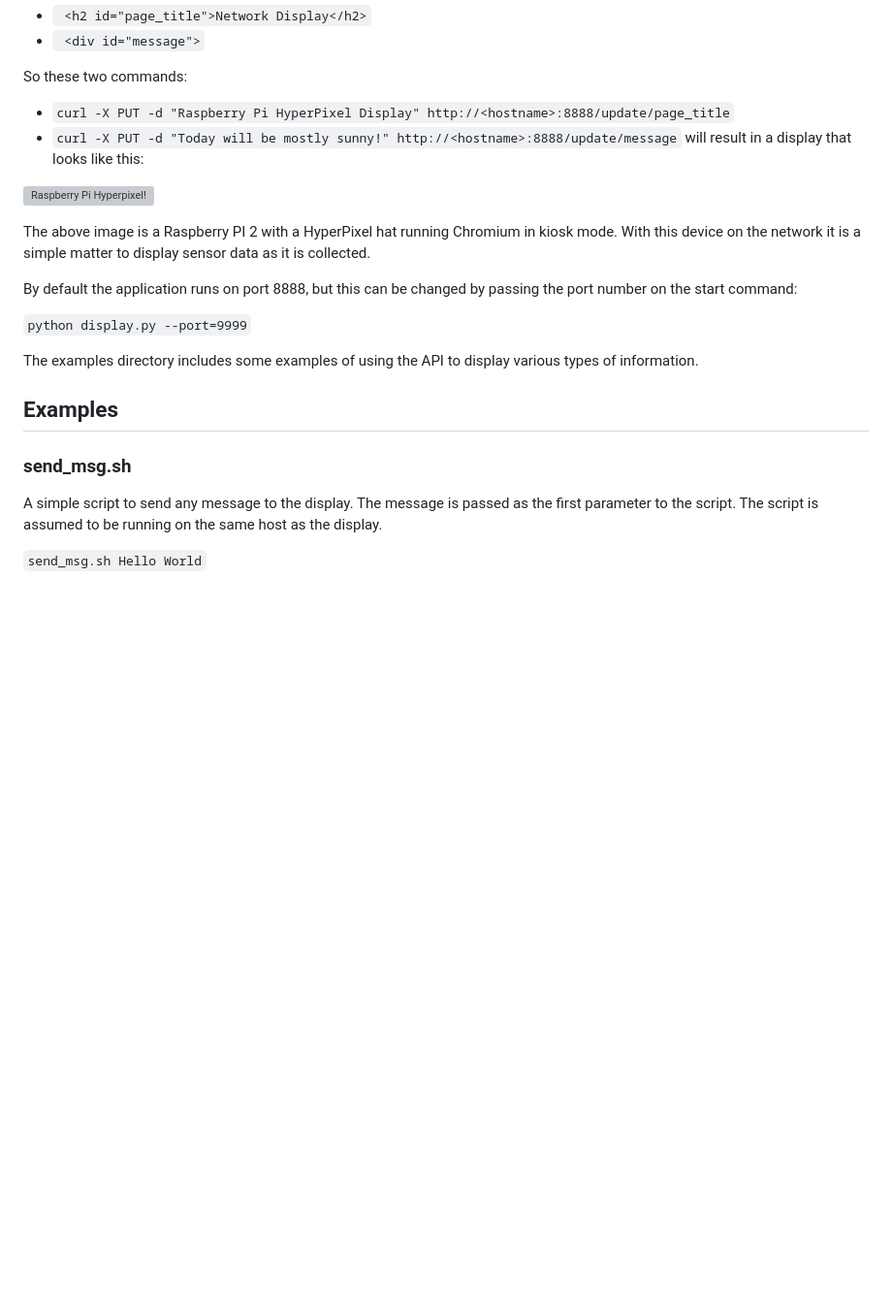
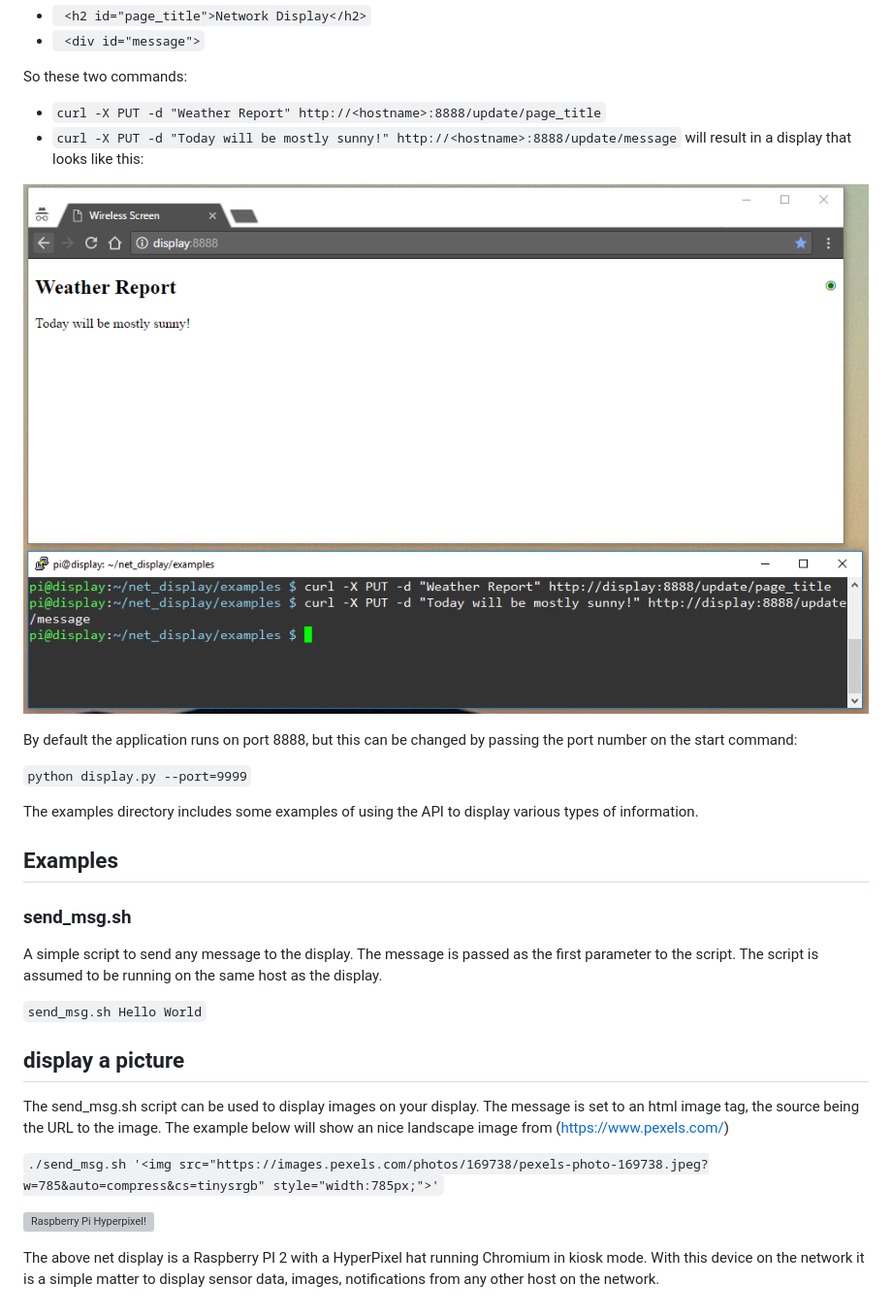
Before and after one commit to sinoia/net_display, a Markdown page: README.md, the part around the change. Shown at 97% size. GitHub-like rendering; pictures changed too: documentation/title_change.png (added); blank space fills up the shorter version; grey boxes are pictures that could not be loaded.

Commit message:
Documenation updates

````diff
--- a/README.md
+++ b/README.md
@@ -60,13 +60,11 @@ There are only two elements that can be changed, they are:
 * ``` <div id="message">```
 
 So these two commands:
-* `curl -X PUT -d "Raspberry Pi HyperPixel Display" http://<hostname>:8888/update/page_title`
+* `curl -X PUT -d "Weather Report" http://<hostname>:8888/update/page_title`
 * `curl -X PUT -d "Today will be mostly sunny!" http://<hostname>:8888/update/message`
 will result in a display that looks like this:
 
-![Raspberry Pi Hyperpixel!](https://github.com/sinoia/net_display/raw/master/documentation/hyperpixel_message.jpg)
-
-The above image is a Raspberry PI 2 with a HyperPixel hat running Chromium in kiosk mode. With this device on the network it is a simple matter to display sensor data as it is collected.
+![Changing the title](https://github.com/sinoia/net_display/raw/master/documentation/title_change.png)
 
 By default the application runs on port 8888, but this can be changed by passing the port number on the start command:
 
@@ -79,3 +77,12 @@ The examples directory includes some examples of using the API to display variou
 A simple script to send any message to the display. The message is passed as the first parameter to the script. The script is assumed to be running on the same host as the display.
 
 `send_msg.sh Hello World`
+
+## display a picture
+The send_msg.sh script can be used to display images on your display. The message is set to an html image tag, the source being the URL to the image. The example below will show an nice landscape image from (https://www.pexels.com/)
+
+`./send_msg.sh '<img src="https://images.pexels.com/photos/169738/pexels-photo-169738.jpeg?w=785&auto=compress&cs=tinysrgb" style="width:785px;">'`
+
+![Raspberry Pi Hyperpixel!](https://github.com/sinoia/net_display/raw/master/documentation/hyperpixel_message.jpg)
+
+The above net display is a Raspberry PI 2 with a HyperPixel hat running Chromium in kiosk mode. With this device on the network it is a simple matter to display sensor data, images, notifications from any other host on the network.
````
Also changed, not shown: documentation/default_screen.png, documentation/send_message.png, documentation/startup_messages.png.
